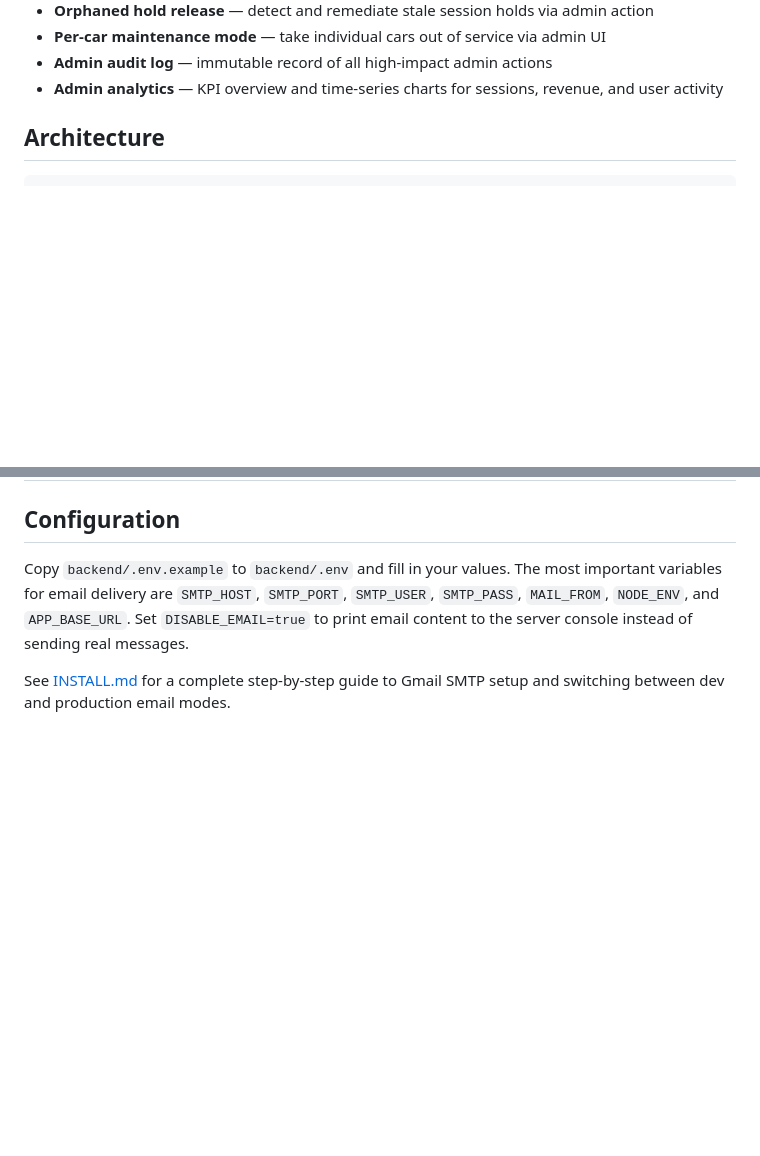
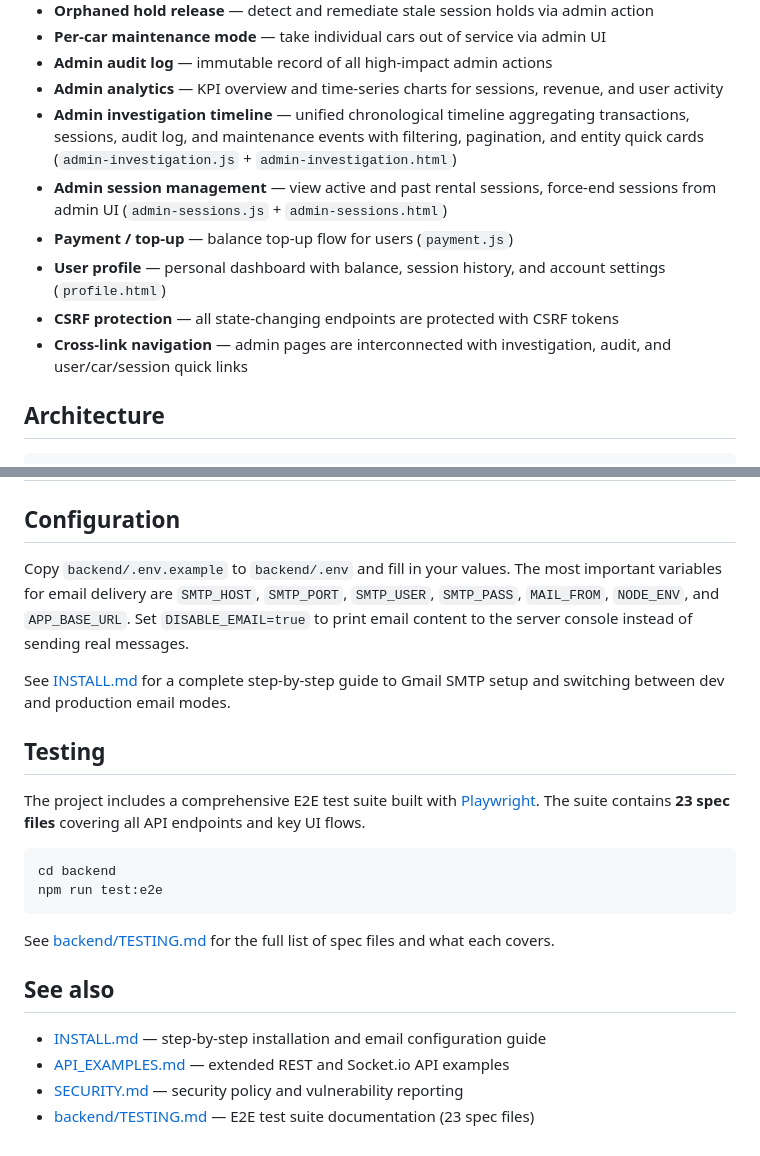
Before and after one commit to ckacsy/Riley_at_the_rally, a Markdown page: README.md, 2 parts joined by grey strips. Drawn GitHub-style; blank space fills up the shorter version.

Commit message:
Update README.md: add missing features, Testing section, and See also section
Agent-Logs-Url: https://github.com/ckacsy/Riley_at_the_rally/sessions/e27be220-85a0-4304-b04d-3cbf3dfbce5f

Co-authored-by: ckacsy <183296512+ckacsy@users.noreply.github.com>

````diff
--- a/README.md
+++ b/README.md
@@ -19,6 +19,12 @@ A web-based platform for remotely controlling an **MJX Hyper Go 14302** RC car v
 - **Per-car maintenance mode** — take individual cars out of service via admin UI
 - **Admin audit log** — immutable record of all high-impact admin actions
 - **Admin analytics** — KPI overview and time-series charts for sessions, revenue, and user activity
+- **Admin investigation timeline** — unified chronological timeline aggregating transactions, sessions, audit log, and maintenance events with filtering, pagination, and entity quick cards (`admin-investigation.js` + `admin-investigation.html`)
+- **Admin session management** — view active and past rental sessions, force-end sessions from admin UI (`admin-sessions.js` + `admin-sessions.html`)
+- **Payment / top-up** — balance top-up flow for users (`payment.js`)
+- **User profile** — personal dashboard with balance, session history, and account settings (`profile.html`)
+- **CSRF protection** — all state-changing endpoints are protected with CSRF tokens
+- **Cross-link navigation** — admin pages are interconnected with investigation, audit, and user/car/session quick links
 
 ## Architecture
 
@@ -137,3 +143,21 @@ socket.emit('control_command', { direction: 'backward', speed: -50 });
 Copy `backend/.env.example` to `backend/.env` and fill in your values.  The most important variables for email delivery are `SMTP_HOST`, `SMTP_PORT`, `SMTP_USER`, `SMTP_PASS`, `MAIL_FROM`, `NODE_ENV`, and `APP_BASE_URL`.  Set `DISABLE_EMAIL=true` to print email content to the server console instead of sending real messages.
 
 See [INSTALL.md](./INSTALL.md#email-configuration) for a complete step-by-step guide to Gmail SMTP setup and switching between dev and production email modes.
+
+## Testing
+
+The project includes a comprehensive E2E test suite built with [Playwright](https://playwright.dev/). The suite contains **23 spec files** covering all API endpoints and key UI flows.
+
+```bash
+cd backend
+npm run test:e2e
+```
+
+See [backend/TESTING.md](./backend/TESTING.md) for the full list of spec files and what each covers.
+
+## See also
+
+- [INSTALL.md](./INSTALL.md) — step-by-step installation and email configuration guide
+- [API_EXAMPLES.md](./API_EXAMPLES.md) — extended REST and Socket.io API examples
+- [SECURITY.md](./SECURITY.md) — security policy and vulnerability reporting
+- [backend/TESTING.md](./backend/TESTING.md) — E2E test suite documentation (23 spec files)
````
